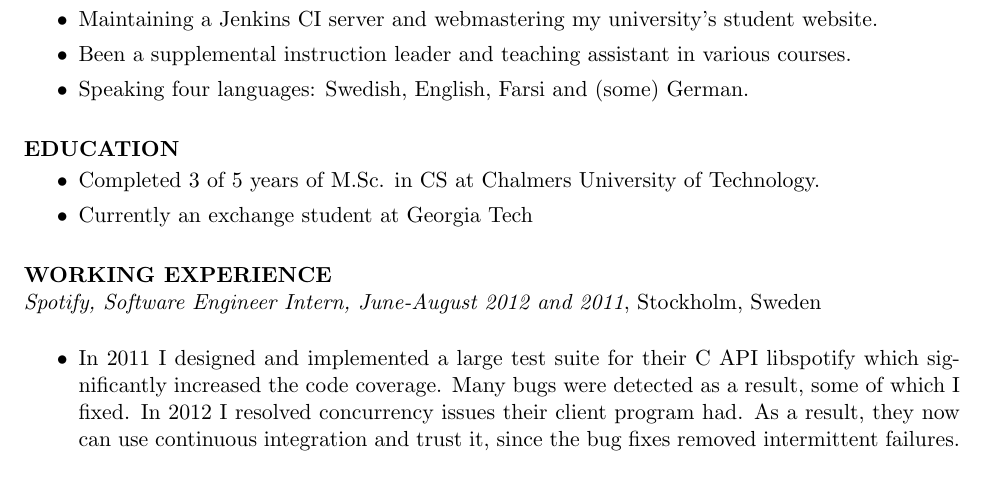
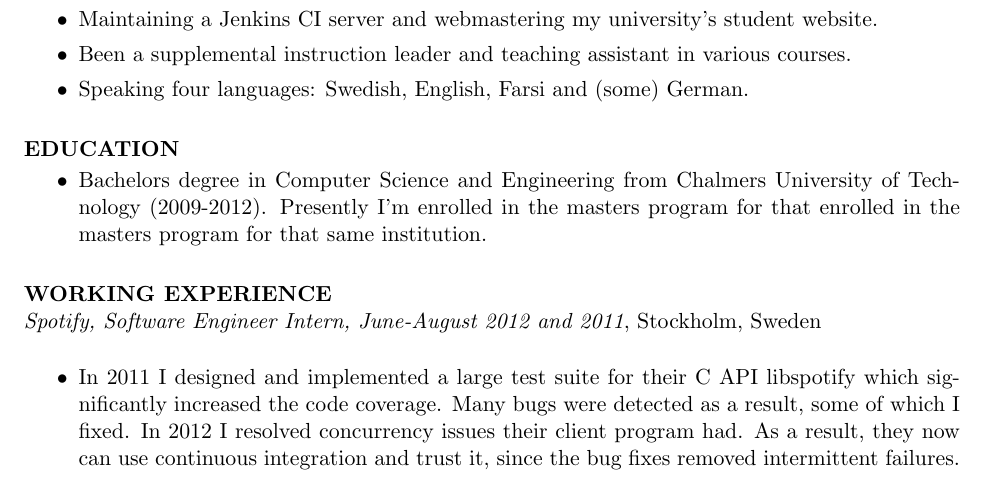
Before and after one commit to Tarrasch/Curriculum-Vitae, a LaTeX CV (cv.tex): part of the page, cut so that both start at the same text. Compiled offline with pdfLaTeX.

Commit message:
Add bachelor degree

```diff
--- a/cv.tex
+++ b/cv.tex
@@ -45,10 +45,10 @@
 
 \section{EDUCATION}
  \begin{itemize} % \itemsep -2pt  % reduce space between items
-   \item Completed 3 of 5 years of M.Sc. in CS
-  at Chalmers University of Technology.
-
-   \item Currently an exchange student at Georgia Tech
+   \item Bachelors degree in Computer Science and Engineering from Chalmers
+     University of Technology (2009-2012). Presently I'm enrolled in the masters program for that
+     enrolled in the masters program for that same
+     institution.
  \end{itemize}
 
 \section{WORKING EXPERIENCE}
```
